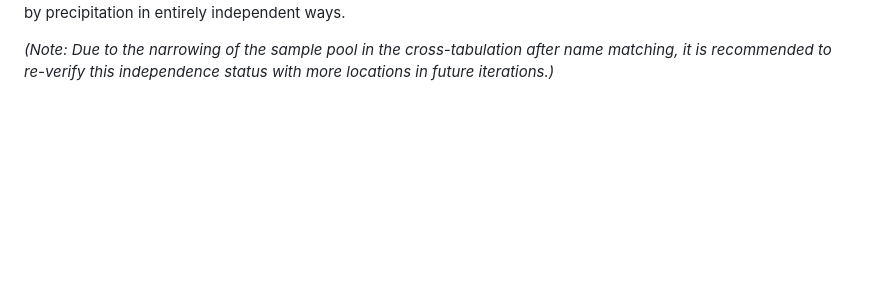
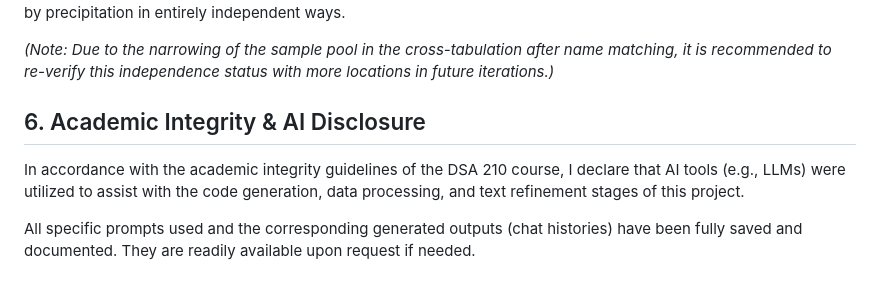
Before and after one commit to tunagencSU/DSA-210-Term-Project, a Markdown page: README.md, the part around the change. Rendered like a GitHub page; blank space fills up the shorter version.

```diff
--- a/README.md
+++ b/README.md
@@ -70,3 +70,9 @@ Since the calculated p-value is greater than $0.05$, **the $H_0$ hypothesis is a
 **Key Finding:** Whether a camping site is popular (crowded) or quiet on an annual basis is not a factor that affects its visitor loss on rainy days (precipitation sensitivity). Both crowded and lesser-known quiet camping sites are affected by precipitation in entirely independent ways.
 
 *(Note: Due to the narrowing of the sample pool in the cross-tabulation after name matching, it is recommended to re-verify this independence status with more locations in future iterations.)*
+
+## 6. Academic Integrity & AI Disclosure
+
+In accordance with the academic integrity guidelines of the DSA 210 course, I declare that AI tools (e.g., LLMs) were utilized to assist with the code generation, data processing, and text refinement stages of this project.
+
+All specific prompts used and the corresponding generated outputs (chat histories) have been fully saved and documented. They are readily available upon request if needed.
```
